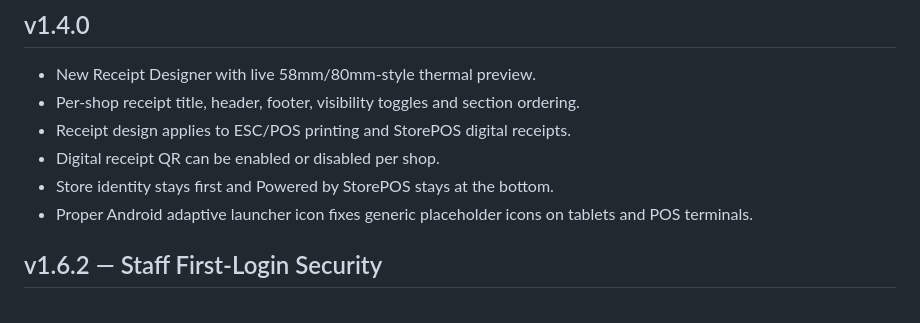
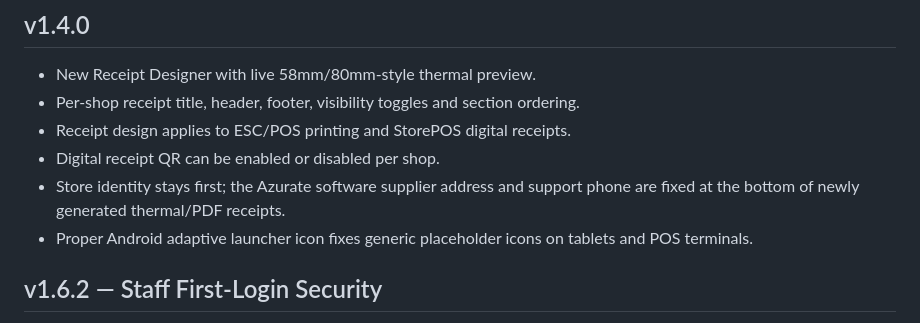
Before and after one commit to markyyy-lolz/StorePOS-Android, a Markdown page: README.md, the part around the change. Drawn GitHub-style.

Commit message:
Brand README.md with Azurate software supplier support footer

```diff
--- a/README.md
+++ b/README.md
@@ -101,7 +101,7 @@ StorePOS does not expose MotoPOS motorcycle service/job modules in its retail pl
 - Per-shop receipt title, header, footer, visibility toggles and section ordering.
 - Receipt design applies to ESC/POS printing and StorePOS digital receipts.
 - Digital receipt QR can be enabled or disabled per shop.
-- Store identity stays first and Powered by StorePOS stays at the bottom.
+- Store identity stays first; the Azurate software supplier address and support phone are fixed at the bottom of newly generated thermal/PDF receipts.
 - Proper Android adaptive launcher icon fixes generic placeholder icons on tablets and POS terminals.
 
 
```
